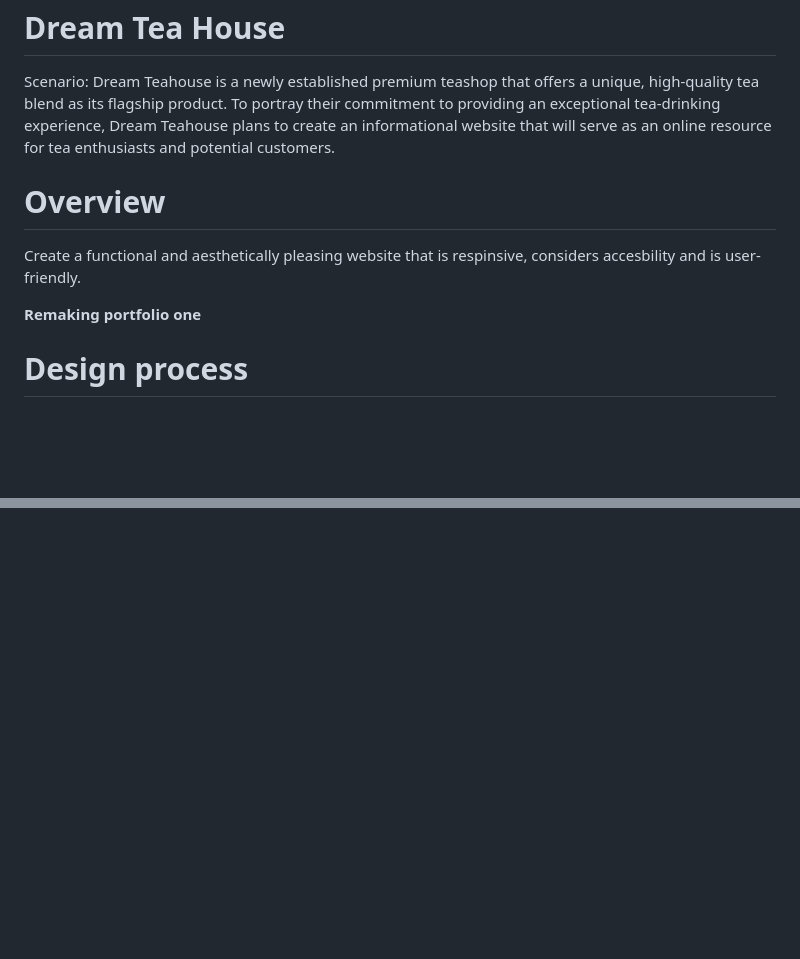
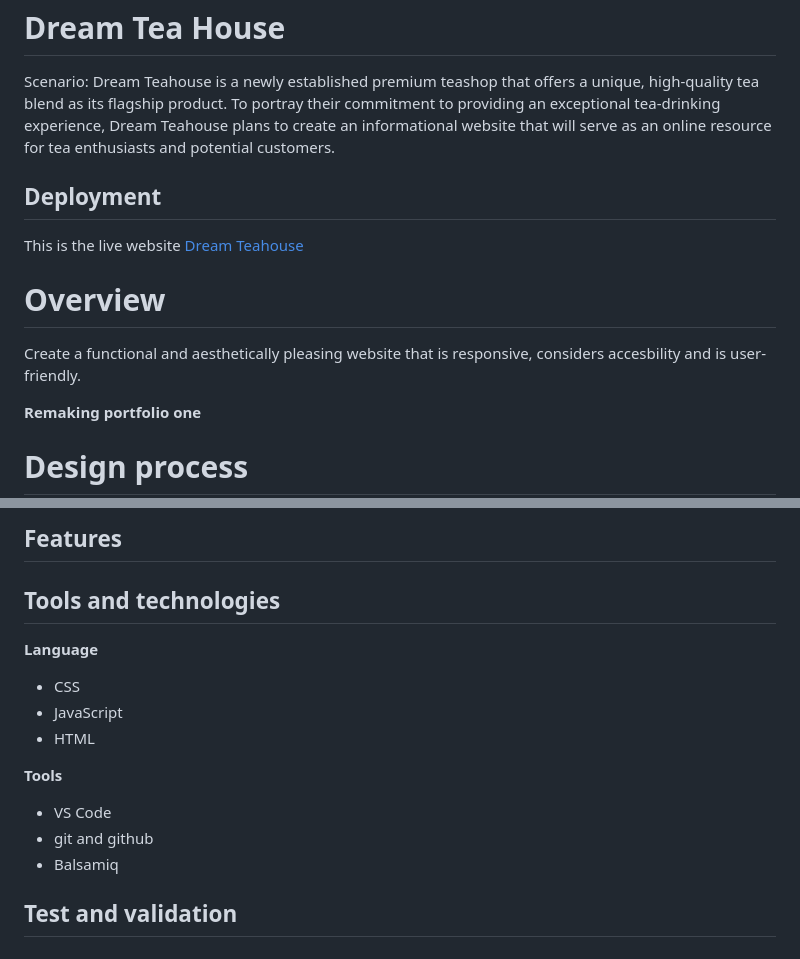
Before and after one commit to JonFD4/dreamTeaHouseProject, a Markdown page: Readme.md, 2 parts joined by grey strips. Drawn GitHub-style; blank space fills up the shorter version.

```diff
--- a/Readme.md
+++ b/Readme.md
@@ -1,7 +1,10 @@
 # Dream Tea House
 Scenario: Dream Teahouse is a newly established premium teashop that offers a unique, high-quality tea blend as its flagship product. To portray their commitment to providing an exceptional tea-drinking experience, Dream Teahouse plans to create an informational website that will serve as an online resource for tea enthusiasts and potential customers.
+## Deployment
+This is the live website
+[Dream Teahouse](https://jonfd4.github.io/portfolioproject1-repeat/product-page.html)
 # Overview
-Create a functional and aesthetically pleasing website that is respinsive, considers accesbility and is user-friendly.
+Create a functional and aesthetically pleasing website that is responsive, considers accesbility and is user-friendly.
 
 **Remaking portfolio one**
 
@@ -31,0 +79,14 @@ When developing the website for Dream Teahouse, the website developer would focu
+## Features
+
+## Tools and technologies
+ **Language**
+ - CSS
+ - JavaScript
+ - HTML
+
+**Tools**
+- VS Code
+- git and github
+- Balsamiq
+
+## Test and validation
```
Also changed, not shown: other parts of Readme.md (+48 -4 lines).
